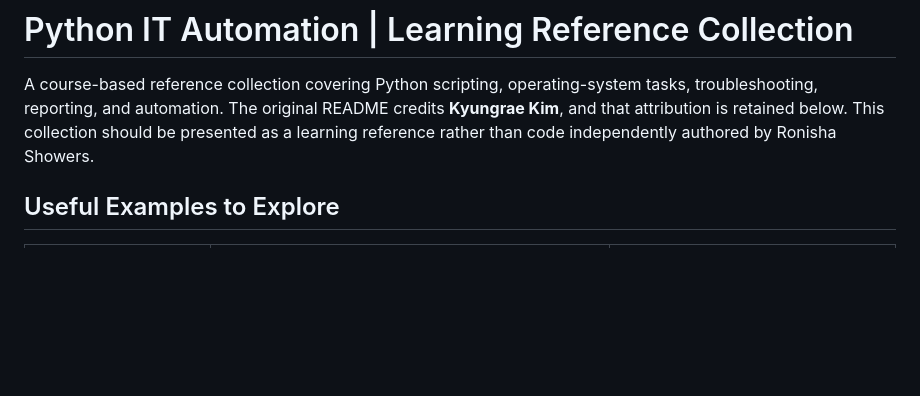
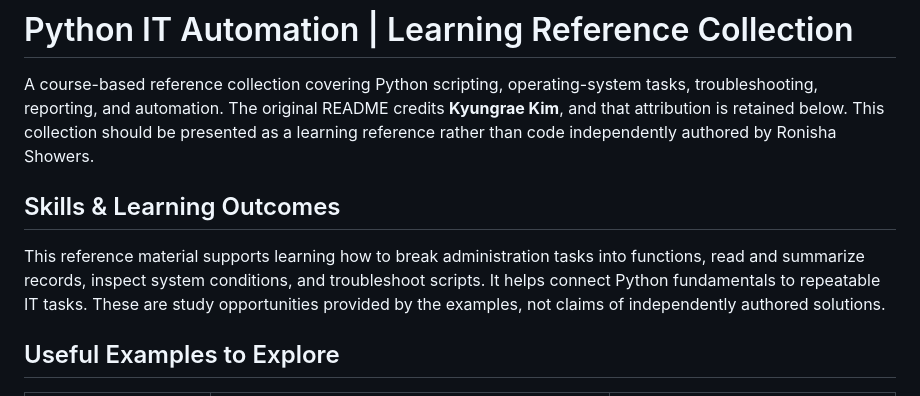
Before and after one commit to ronisha609/Automation, a Markdown page: google-it-automation-python/README.md, the part around the change. Rendered like a GitHub page; blank space fills up the shorter version.

Commit message:
Clarify collection purpose, skills, and project learning context

```diff
--- a/google-it-automation-python/README.md
+++ b/google-it-automation-python/README.md
@@ -1,6 +1,10 @@
 # Python IT Automation | Learning Reference Collection
 
 A course-based reference collection covering Python scripting, operating-system tasks, troubleshooting, reporting, and automation. The original README credits **Kyungrae Kim**, and that attribution is retained below. This collection should be presented as a learning reference rather than code independently authored by Ronisha Showers.
+
+## Skills & Learning Outcomes
+
+This reference material supports learning how to break administration tasks into functions, read and summarize records, inspect system conditions, and troubleshoot scripts. It helps connect Python fundamentals to repeatable IT tasks. These are study opportunities provided by the examples, not claims of independently authored solutions.
 
 ## Useful Examples to Explore
 
```
